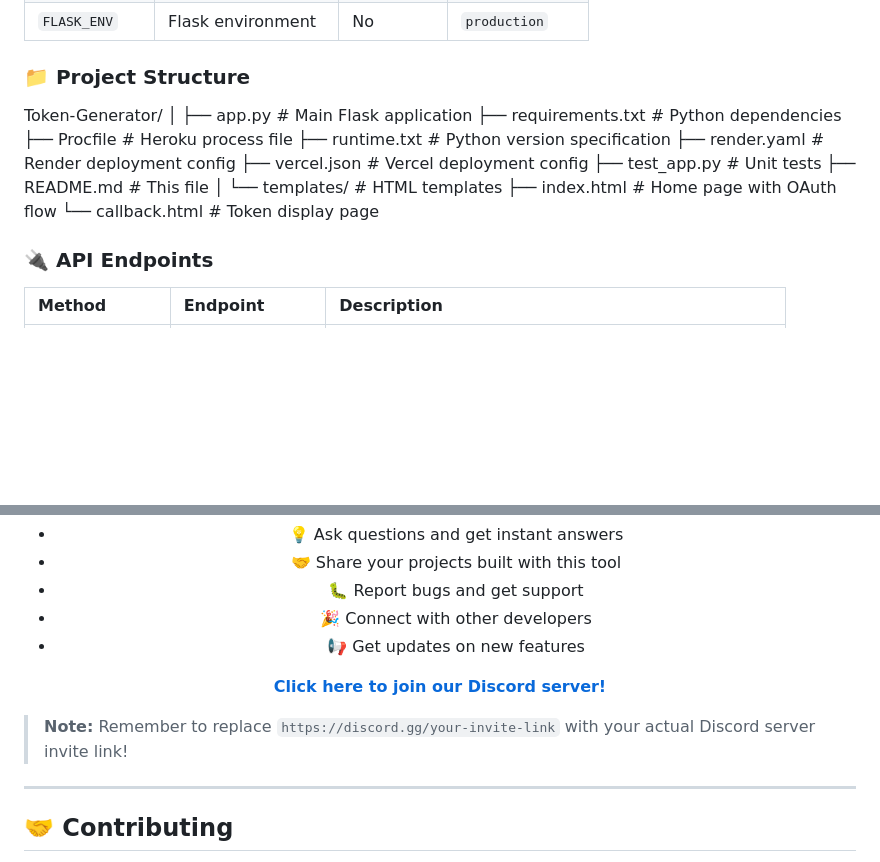
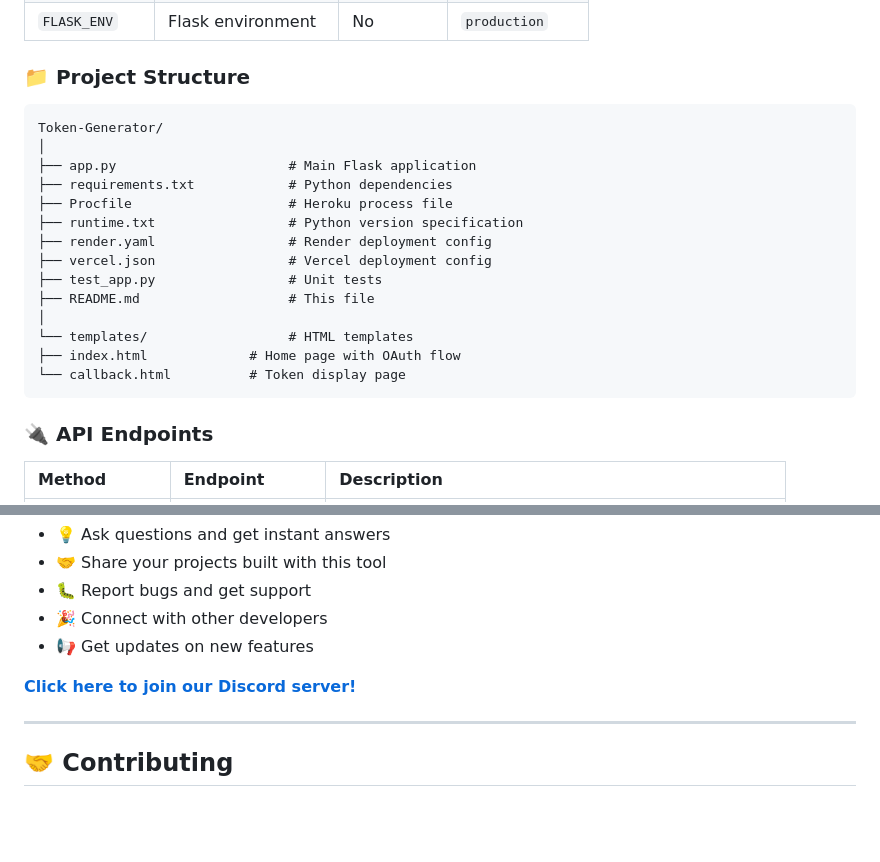
Before and after one commit to SahooShuvranshu/Spotify-Refresh-Token-Generator, a Markdown page: README.md, 2 parts joined by grey strips. Rendered like a GitHub page; blank space fills up the shorter version.

Commit message:
Revise README for project structure and community info
Updated project structure section and removed unnecessary HTML tags from the community section.

````diff
--- a/README.md
+++ b/README.md
@@ -247,6 +247,7 @@ You can use Environment Variables to configure the app.
 
 ### 📁 Project Structure
 
+```text
 Token-Generator/
 │
 ├── app.py                      # Main Flask application
@@ -261,6 +262,8 @@ Token-Generator/
 └── templates/                  # HTML templates
 ├── index.html             # Home page with OAuth flow
 └── callback.html          # Token display page
+```
+
 
 ### 🔌 API Endpoints
 
@@ -329,10 +330,6 @@ Don't panic! Here are fixes for common issues:
 * 📢 Get updates on new features
 
 **[Click here to join our Discord server!](https://discord.gg/your-invite-link)**
-
-</div>
-
-> **Note:** Remember to replace `https://discord.gg/your-invite-link` with your actual Discord server invite link!
 
 ---
 
````
Also changed, not shown: other parts of README.md (+0 -2 lines).
